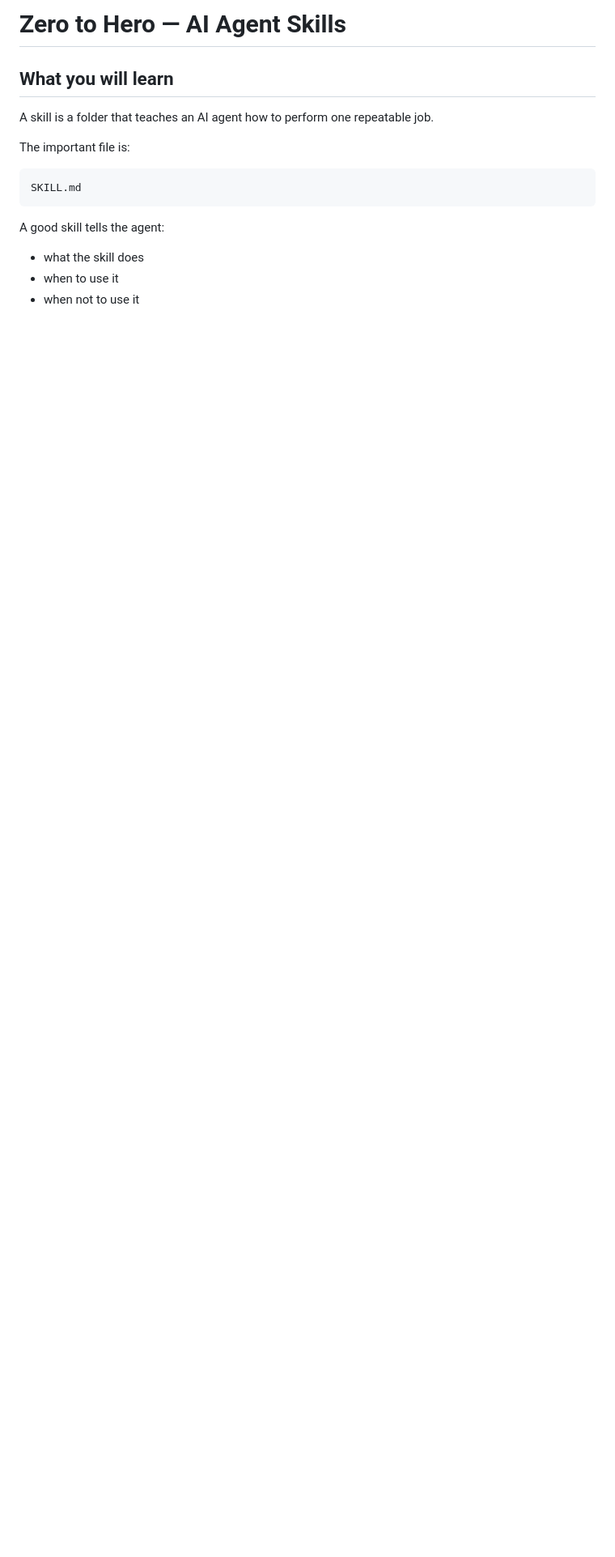
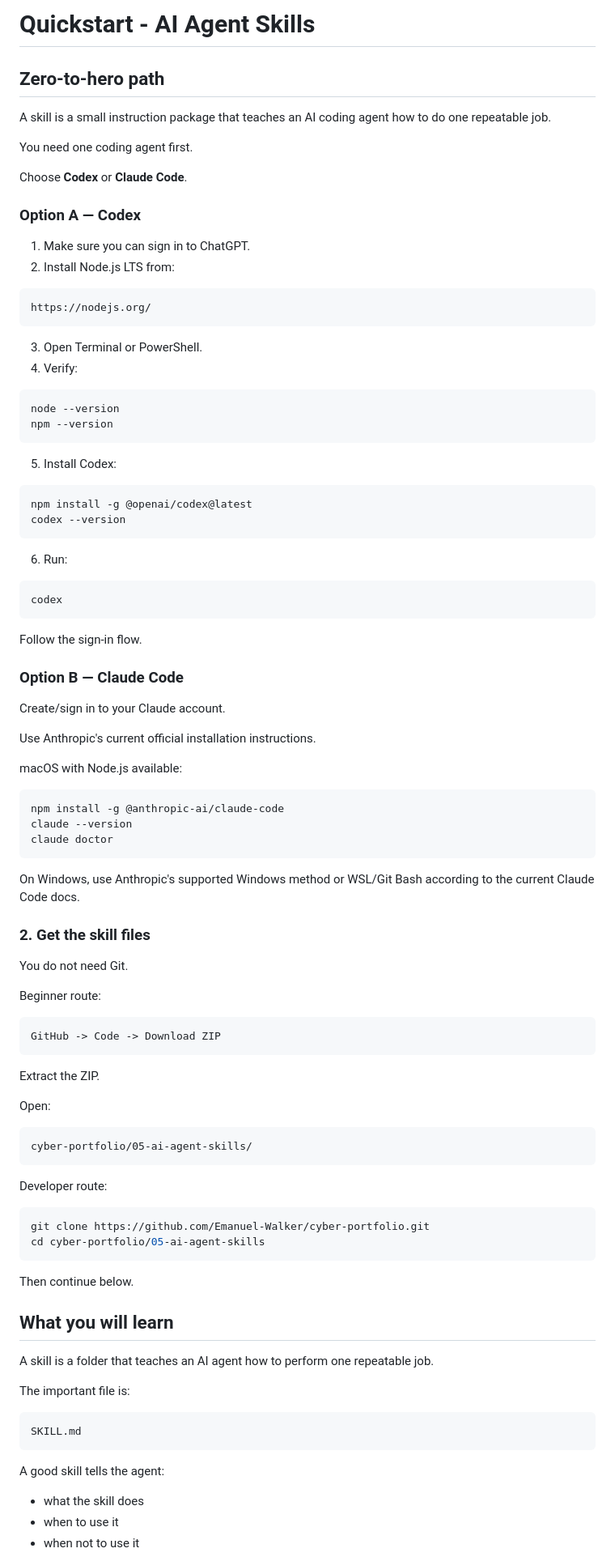
Before and after one commit to Emanuel-Walker/cyber-portfolio, a Markdown page: 05-ai-agent-skills/QUICKSTART.md, the part around the change. Shown at 81% size. GitHub-like rendering; blank space fills up the shorter version.

Commit message:
docs: make quickstart zero-to-hero and Git-optional

````diff
--- a/05-ai-agent-skills/QUICKSTART.md
+++ b/05-ai-agent-skills/QUICKSTART.md
@@ -1,4 +1,87 @@
-# Zero to Hero — AI Agent Skills
+# Quickstart - AI Agent Skills
+
+## Zero-to-hero path
+
+A skill is a small instruction package that teaches an AI coding agent how to do one repeatable job.
+
+You need one coding agent first.
+
+Choose **Codex** or **Claude Code**.
+
+### Option A — Codex
+
+1. Make sure you can sign in to ChatGPT.
+2. Install Node.js LTS from:
+
+```text
+https://nodejs.org/
+```
+
+3. Open Terminal or PowerShell.
+4. Verify:
+
+```bash
+node --version
+npm --version
+```
+
+5. Install Codex:
+
+```bash
+npm install -g @openai/codex@latest
+codex --version
+```
+
+6. Run:
+
+```bash
+codex
+```
+
+Follow the sign-in flow.
+
+### Option B — Claude Code
+
+Create/sign in to your Claude account.
+
+Use Anthropic's current official installation instructions.
+
+macOS with Node.js available:
+
+```bash
+npm install -g @anthropic-ai/claude-code
+claude --version
+claude doctor
+```
+
+On Windows, use Anthropic's supported Windows method or WSL/Git Bash according to the current Claude Code docs.
+
+### 2. Get the skill files
+
+You do not need Git.
+
+Beginner route:
+
+```text
+GitHub -> Code -> Download ZIP
+```
+
+Extract the ZIP.
+
+Open:
+
+```text
+cyber-portfolio/05-ai-agent-skills/
+```
+
+Developer route:
+
+```bash
+git clone https://github.com/Emanuel-Walker/cyber-portfolio.git
+cd cyber-portfolio/05-ai-agent-skills
+```
+
+Then continue below.
 
 ## What you will learn
 
````
